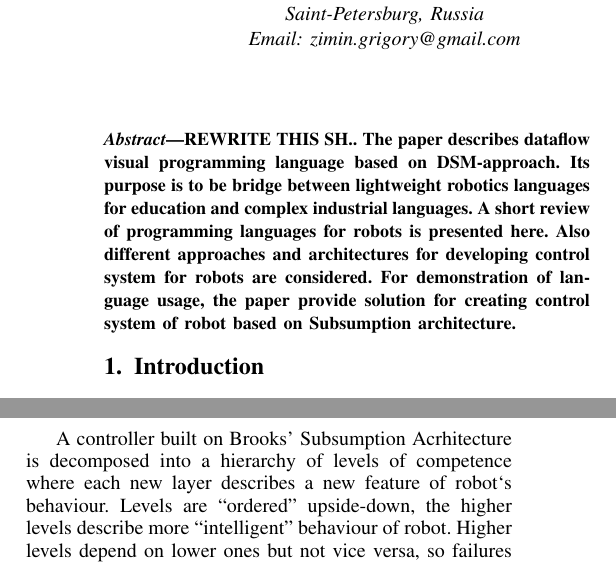
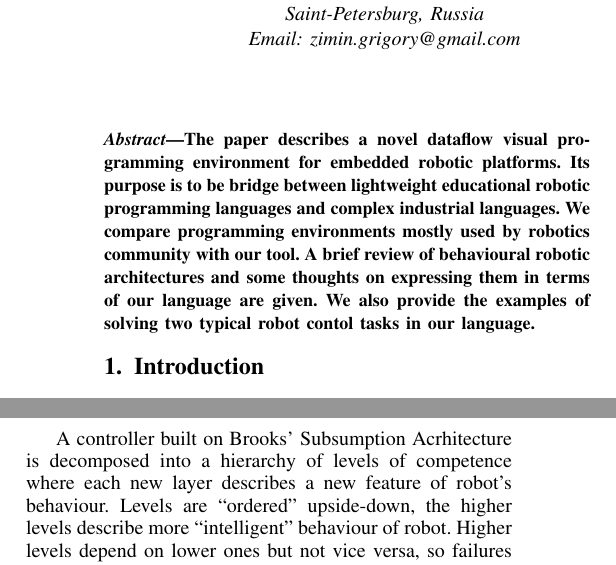
Before and after one commit to ZiminGrigory/articles, a LaTeX paper (syrcose/lang_SYRCoSE.tex): two parts of the columns of pages 1 and 2 of 8, joined at a grey line, cut so that both start at the same text. Compiled offline with pdfLaTeX.

Commit message:
Rewritten abstract

```diff
--- a/syrcose/lang_SYRCoSE.tex
+++ b/syrcose/lang_SYRCoSE.tex
@@ -39,8 +39,7 @@
 
 
 \begin{abstract}
-REWRITE THIS SH..
-The paper describes dataflow visual programming language based on DSM-approach. Its purpose is to be bridge between lightweight robotics languages for education and complex industrial languages. A short review of programming languages for robots is presented here. Also different approaches and architectures for developing control system for robots are considered. For demonstration of language usage, the paper provide solution for creating control system of robot based on Subsumption architecture.
+The paper describes a novel dataflow visual programming environment for embedded robotic platforms. Its purpose is to be bridge between lightweight educational robotic programming languages and complex industrial languages. We compare programming environments mostly used by robotics community with our tool. A brief review of behavioural robotic architectures and some thoughts on expressing them in terms of our language are given. We also provide the examples of solving two typical robot contol tasks in our language.
 \end{abstract}
 
 \section{Introduction}
```
Also changed, not shown: syrcose/lang_SYRCoSE.tex (4 more changed lines).
